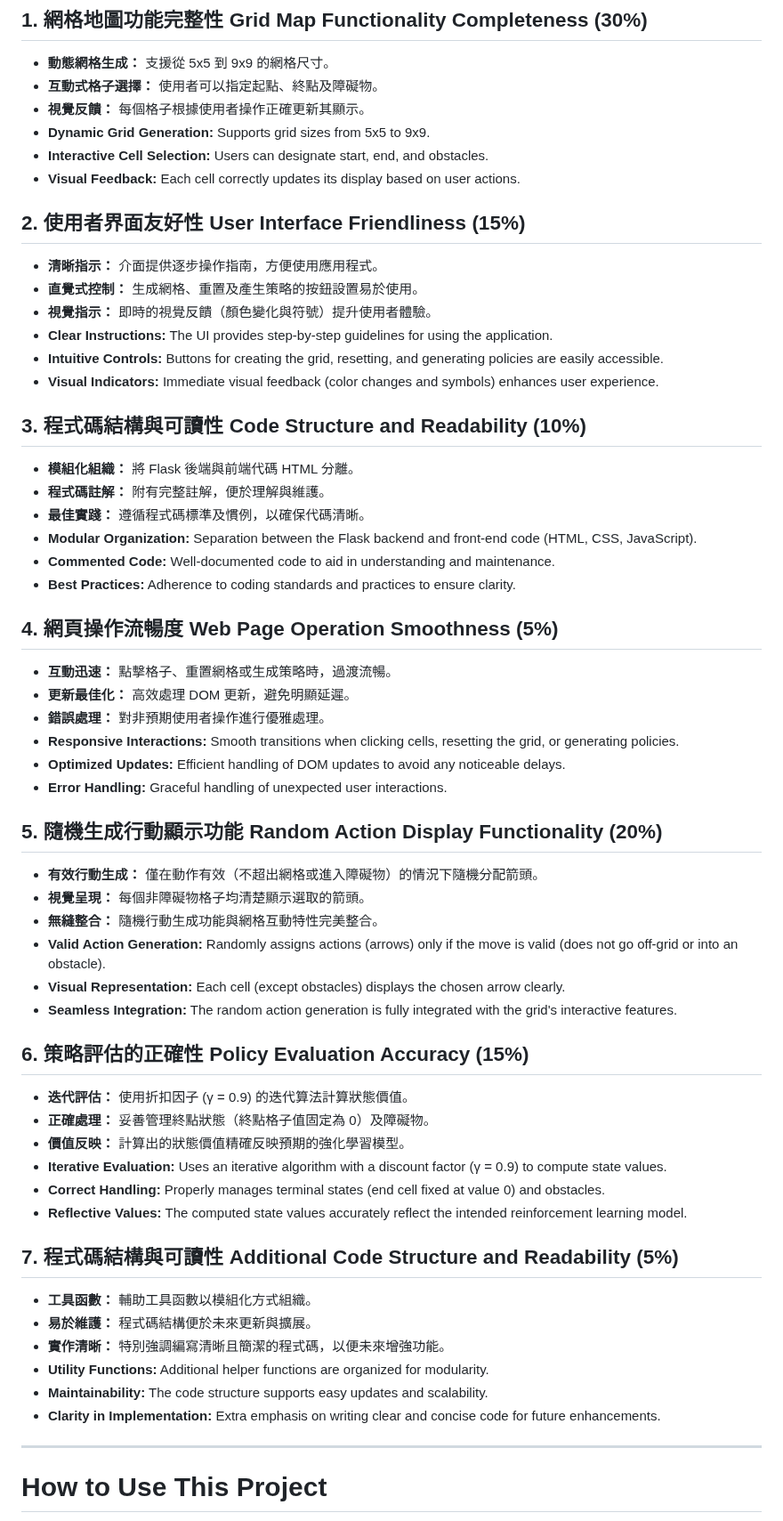
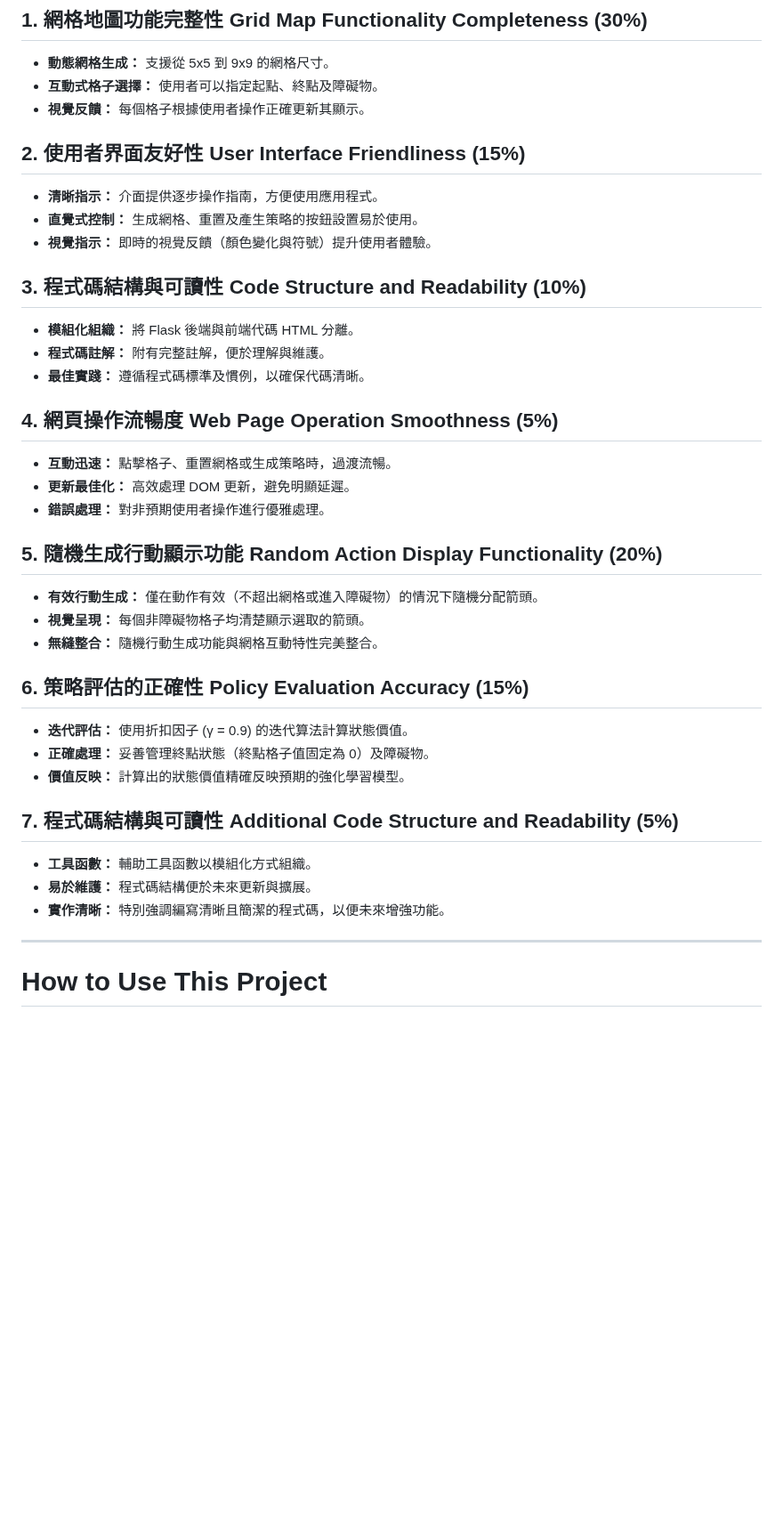
Before and after one commit to YANGCHIHUNG/DRL, a Markdown page: hw1/README.md, the part around one of its changes. Shown at 89% size. GitHub-like rendering; blank space fills up the shorter version.

```diff
--- a/hw1/README.md
+++ b/hw1/README.md
@@ -11,57 +11,36 @@ Below are the evaluation criteria along with their respective weightings:
 - **動態網格生成：** 支援從 5x5 到 9x9 的網格尺寸。
 - **互動式格子選擇：** 使用者可以指定起點、終點及障礙物。
 - **視覺反饋：** 每個格子根據使用者操作正確更新其顯示。
-- **Dynamic Grid Generation:** Supports grid sizes from 5x5 to 9x9.
-- **Interactive Cell Selection:** Users can designate start, end, and obstacles.
-- **Visual Feedback:** Each cell correctly updates its display based on user actions.
 
 ## 2. 使用者界面友好性 User Interface Friendliness (15%)
 - **清晰指示：** 介面提供逐步操作指南，方便使用應用程式。
 - **直覺式控制：** 生成網格、重置及產生策略的按鈕設置易於使用。
 - **視覺指示：** 即時的視覺反饋（顏色變化與符號）提升使用者體驗。
-- **Clear Instructions:** The UI provides step-by-step guidelines for using the application.
-- **Intuitive Controls:** Buttons for creating the grid, resetting, and generating policies are easily accessible.
-- **Visual Indicators:** Immediate visual feedback (color changes and symbols) enhances user experience.
 
 ## 3. 程式碼結構與可讀性 Code Structure and Readability (10%)
 - **模組化組織：** 將 Flask 後端與前端代碼 HTML 分離。
 - **程式碼註解：** 附有完整註解，便於理解與維護。
 - **最佳實踐：** 遵循程式碼標準及慣例，以確保代碼清晰。
-- **Modular Organization:** Separation between the Flask backend and front-end code (HTML, CSS, JavaScript).
-- **Commented Code:** Well-documented code to aid in understanding and maintenance.
-- **Best Practices:** Adherence to coding standards and practices to ensure clarity.
 
 ## 4. 網頁操作流暢度 Web Page Operation Smoothness (5%)
 - **互動迅速：** 點擊格子、重置網格或生成策略時，過渡流暢。
 - **更新最佳化：** 高效處理 DOM 更新，避免明顯延遲。
 - **錯誤處理：** 對非預期使用者操作進行優雅處理。
-- **Responsive Interactions:** Smooth transitions when clicking cells, resetting the grid, or generating policies.
-- **Optimized Updates:** Efficient handling of DOM updates to avoid any noticeable delays.
-- **Error Handling:** Graceful handling of unexpected user interactions.
 
 ## 5. 隨機生成行動顯示功能 Random Action Display Functionality (20%)
 - **有效行動生成：** 僅在動作有效（不超出網格或進入障礙物）的情況下隨機分配箭頭。
 - **視覺呈現：** 每個非障礙物格子均清楚顯示選取的箭頭。
 - **無縫整合：** 隨機行動生成功能與網格互動特性完美整合。
-- **Valid Action Generation:** Randomly assigns actions (arrows) only if the move is valid (does not go off-grid or into an obstacle).
-- **Visual Representation:** Each cell (except obstacles) displays the chosen arrow clearly.
-- **Seamless Integration:** The random action generation is fully integrated with the grid's interactive features.
 
 ## 6. 策略評估的正確性 Policy Evaluation Accuracy (15%)
 - **迭代評估：** 使用折扣因子 (γ = 0.9) 的迭代算法計算狀態價值。
 - **正確處理：** 妥善管理終點狀態（終點格子值固定為 0）及障礙物。
 - **價值反映：** 計算出的狀態價值精確反映預期的強化學習模型。
-- **Iterative Evaluation:** Uses an iterative algorithm with a discount factor (γ = 0.9) to compute state values.
-- **Correct Handling:** Properly manages terminal states (end cell fixed at value 0) and obstacles.
-- **Reflective Values:** The computed state values accurately reflect the intended reinforcement learning model.
 
 ## 7. 程式碼結構與可讀性 Additional Code Structure and Readability (5%)
 - **工具函數：** 輔助工具函數以模組化方式組織。
 - **易於維護：** 程式碼結構便於未來更新與擴展。
 - **實作清晰：** 特別強調編寫清晰且簡潔的程式碼，以便未來增強功能。
-- **Utility Functions:** Additional helper functions are organized for modularity.
-- **Maintainability:** The code structure supports easy updates and scalability.
-- **Clarity in Implementation:** Extra emphasis on writing clear and concise code for future enhancements.
 
 ---
 
```
Also changed, not shown: other parts of hw1/README.md (+12 -14 lines).
